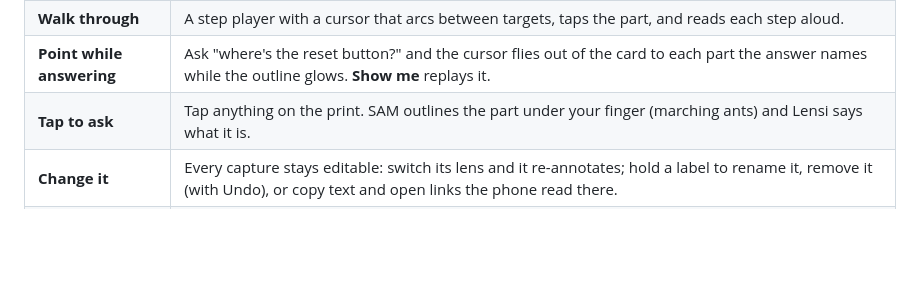
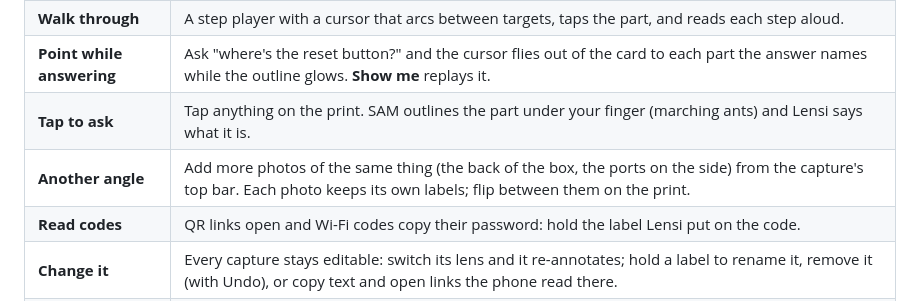
Before and after one commit to vedantlbhatt/lensi, a Markdown page: README.md, the part around the change. Drawn GitHub-style; blank space fills up the shorter version.

Commit message:
README: another angle, codes
Co-Authored-By: Claude Opus 5.5 <noreply@anthropic.com>
Claude-Session: https://claude.ai/code/session_01J3MXToMKGPcm7amqaF97Xm

```diff
--- a/README.md
+++ b/README.md
@@ -12,6 +12,8 @@ heyclicky for your camera. Lensi opens straight into a full-screen camera. Point
 | **Walk through** | A step player with a cursor that arcs between targets, taps the part, and reads each step aloud. |
 | **Point while answering** | Ask "where's the reset button?" and the cursor flies out of the card to each part the answer names while the outline glows. **Show me** replays it. |
 | **Tap to ask** | Tap anything on the print. SAM outlines the part under your finger (marching ants) and Lensi says what it is. |
+| **Another angle** | Add more photos of the same thing (the back of the box, the ports on the side) from the capture's top bar. Each photo keeps its own labels; flip between them on the print. |
+| **Read codes** | QR links open and Wi-Fi codes copy their password: hold the label Lensi put on the code. |
 | **Change it** | Every capture stays editable: switch its lens and it re-annotates; hold a label to rename it, remove it (with Undo), or copy text and open links the phone read there. |
 | **Lenses** | Identify, Guide, Fix, Shop, Safe, Learn. Each lens has its own highlighter colour and its own follow-up questions. |
 | **Live pins** | Toggle live mode and tap things on the camera to pin labels in 3D (ARKit). The labels stay on the object as you move. |
```
